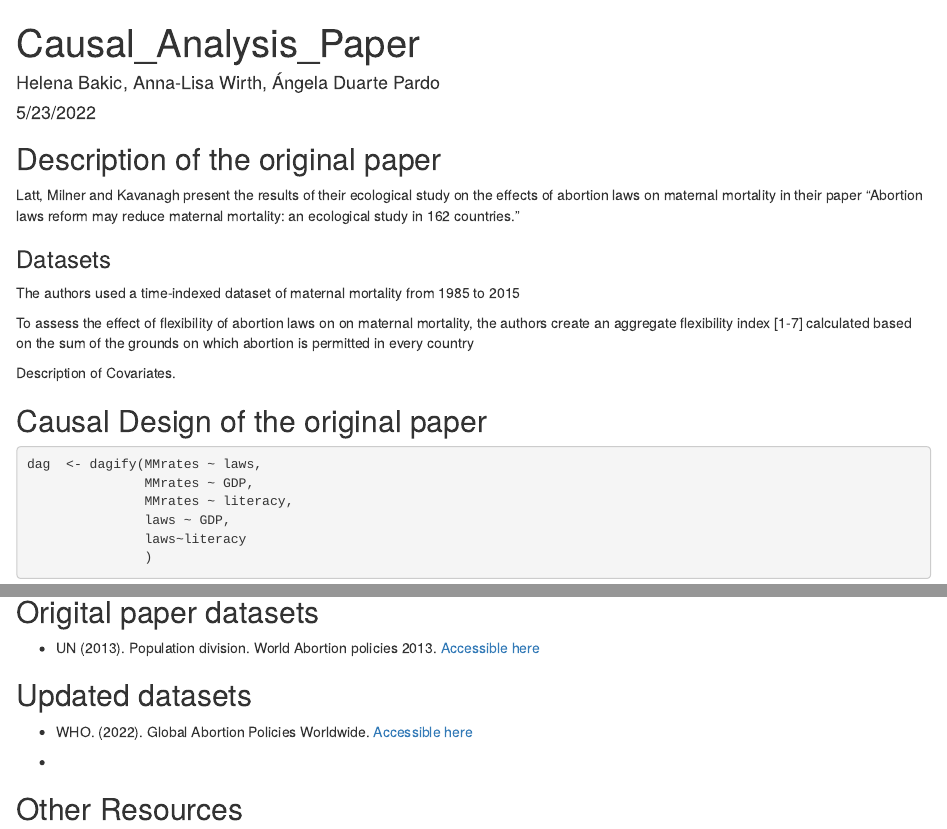
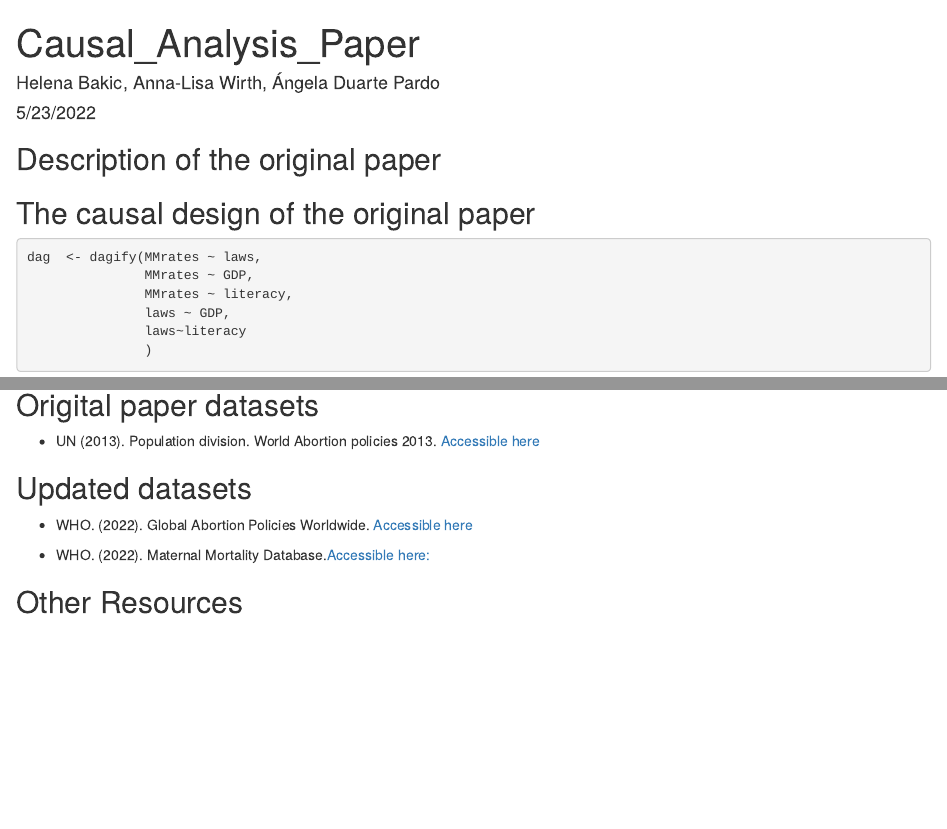
Before and after one commit to aduarte56/AbortionLaws, an R Markdown document (PaperAnalysis.Rmd): the page in a window 1100 px wide, from its top, and a second part further down, joined at a grey line. Rendered offline with R 4.5, knitr and Pandoc, with nearby package versions; some code elsewhere in the file could not run offline.

```diff
--- a/PaperAnalysis.Rmd
+++ b/PaperAnalysis.Rmd
@@ -14,18 +14,9 @@
 
 
 ## Description of the original paper
-Latt, Milner and Kavanagh present the results of their ecological study on the effects of abortion laws on maternal mortality in their paper "Abortion laws reform may reduce maternal mortality: an ecological study in 162 countries."
-
-### Datasets
-The authors used a time-indexed dataset of maternal mortality from 1985 to 2015
-
-To assess the effect of flexibility of abortion laws on on maternal mortality, the authors create an aggregate flexibility index [1-7] calculated based on the sum of the grounds on which abortion is permitted in every country
-
-Description of Covariates.
 
 
-
-##    Causal Design of the original paper
+##  The causal design of the original paper
 
 
 
@@ -58,6 +49,6 @@
 ## Updated datasets
 - WHO. (2022). Global Abortion Policies Worldwide. [Accessible here](https://abortion-policies.srhr.org/)
 
--
+- WHO. (2022). Maternal Mortality Database.[Accessible here:](https://platform.who.int/mortality/themes/theme-details/topics/topic-details/MDB/maternal-conditions)
 
 ## Other Resources
```
Also changed, not shown: Data/Grounds2022.xlsx.
